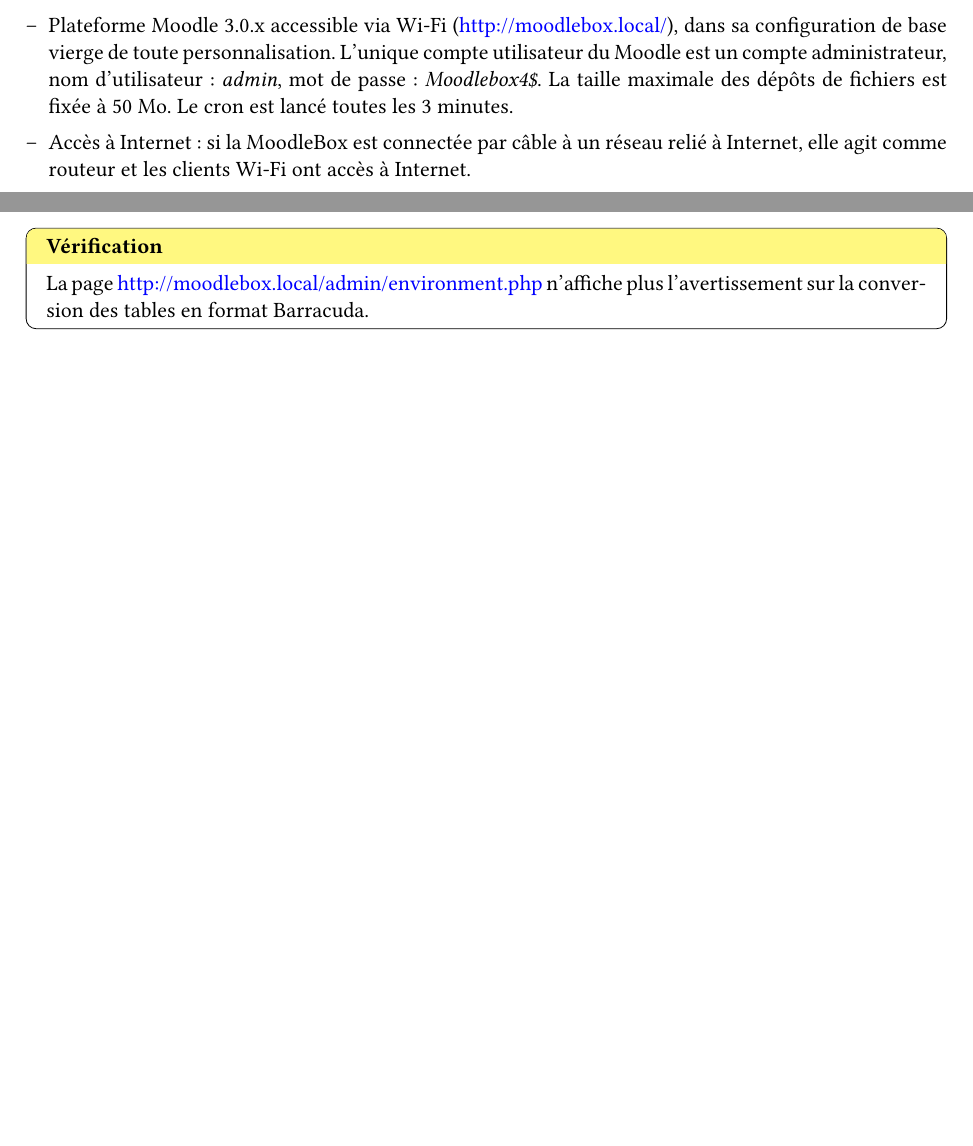
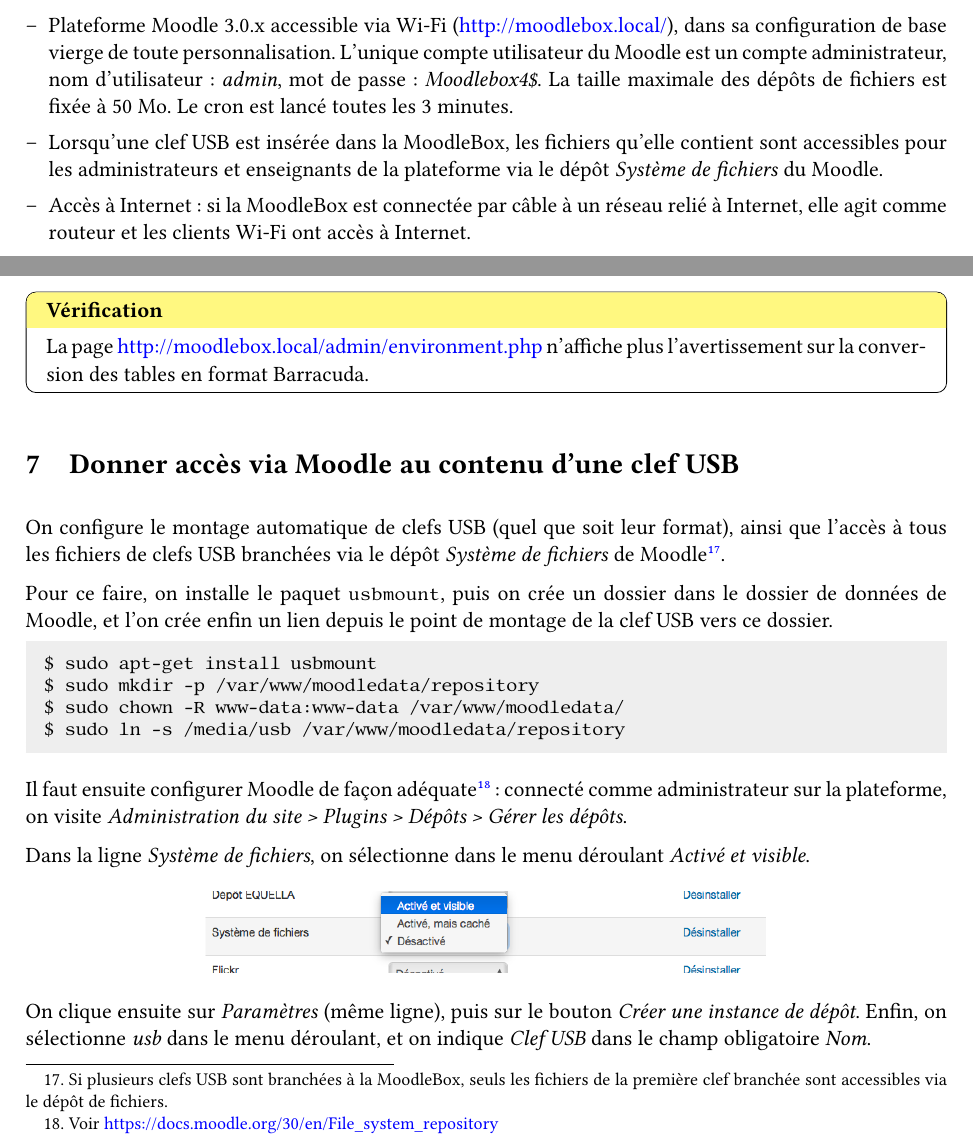
Before and after one commit to moodlebox/moodle-tool_moodlebox, a LaTeX document (Moodlebox.tex): two parts of pages 2 and 11 of 15 before the commit and two parts of pages 2 and 11 of 16 after it, joined at a grey line, cut so that both start at the same text, the shorter picture padded with empty space. The pictures show the PDF file Moodlebox.pdf that the author committed with the source.

Commit message:
Added info about USB file repository

```diff
--- a/Moodlebox.tex
+++ b/Moodlebox.tex
@@ -94,6 +94,7 @@
 \begin{itemize}
 \item Point d'accès sans fil. Le nom du réseau Wi-Fi fourni est \emph{MoodleBox} ; le mot de passe de connexion est \emph{moodlebox}.
 \item Plateforme Moodle 3.0.x accessible via Wi-Fi (\url{http://moodlebox.local/}), dans sa configuration de base vierge de toute personnalisation. L'unique compte utilisateur du Moodle est un compte administrateur, nom d'utilisateur : \emph{admin}, mot de passe : \emph{Moodlebox4\$}. La taille maximale des dépôts de fichiers est fixée à 50~Mo. Le cron est lancé toutes les 3 minutes.
+\item Lorsqu'une clef USB est insérée dans la MoodleBox, les fichiers qu'elle contient sont accessibles pour les administrateurs et enseignants de la plateforme via le dépôt \emph{Système de fichiers} du Moodle.
 \item Accès à Internet : si la MoodleBox est connectée par câble à un réseau relié à Internet, elle agit comme routeur et les clients Wi-Fi ont accès à Internet.
 \item PhpMyAdmin installé (\url{http://moodlebox.local/phpmyadmin}), avec un compte administrateur, nom d'utilisateur : \emph{root}, mot de passe : \emph{Moodlebox4\$}.
 \item Accès à la MoodleBox via SFTP. Nom d'utilisateur : \emph{pi}, mot de passe : \emph{Moodlebox4\$}.
@@ -486,3 +487,32 @@
 La page \url{http://moodlebox.local/admin/environment.php} n'affiche plus l'avertissement sur la conversion des tables en format Barracuda.
 \end{verification}
 
+\section{Donner accès via Moodle au contenu d'une clef USB}
+
+On configure le montage automatique de clefs USB (quel que soit leur format), ainsi que l'accès à tous les fichiers de clefs USB branchées via le dépôt \emph{Système de fichiers} de Moodle\footnote{Si plusieurs clefs USB sont branchées à la MoodleBox, seuls les fichiers de la première clef branchée sont accessibles via le dépôt de fichiers.}.
+
+Pour ce faire, on installe le paquet \lstinline{usbmount}, puis on crée un dossier dans le dossier de données de Moodle, et l'on crée enfin un lien depuis le point de montage de la clef USB vers ce dossier.
+
+\begin{lstlisting}[language=bash]
+$ sudo apt-get install usbmount
+$ sudo mkdir -p /var/www/moodledata/repository
+$ sudo chown -R www-data:www-data /var/www/moodledata/
+$ sudo ln -s /media/usb /var/www/moodledata/repository
+\end{lstlisting}
+
+Il faut ensuite configurer Moodle de façon adéquate\footnote{Voir \url{https://docs.moodle.org/30/en/File_system_repository}}: connecté comme administrateur sur la plateforme, on visite \emph{Administration du site > Plugins > Dépôts > Gérer les dépôts}.
+
+Dans la ligne \emph{Système de fichiers}, on sélectionne dans le menu déroulant \emph{Activé et visible}.
+
+\begin{figure}[!ht]
+\begin{minipage}[b]{\linewidth}
+\centering
+\includegraphics[width=10cm]{repo-filesystem-usb-1.png}
+\end{minipage}
+\end{figure}
+
+On clique ensuite sur \emph{Paramètres} (même ligne), puis sur le bouton \emph{Créer une instance de dépôt}. Enfin, on sélectionne \emph{usb} dans le menu déroulant, et on indique \emph{Clef USB} dans le champ obligatoire \emph{Nom}.
+
+\begin{figure}[!ht]
+\begin{minipage}[b]{\linewidth}
+\centering
```
Also changed, not shown: Moodlebox.pdf, img/repo-filesystem-usb-1.png (added), img/repo-filesystem-usb-2.png (added), Moodlebox.tex (4 more changed lines).
